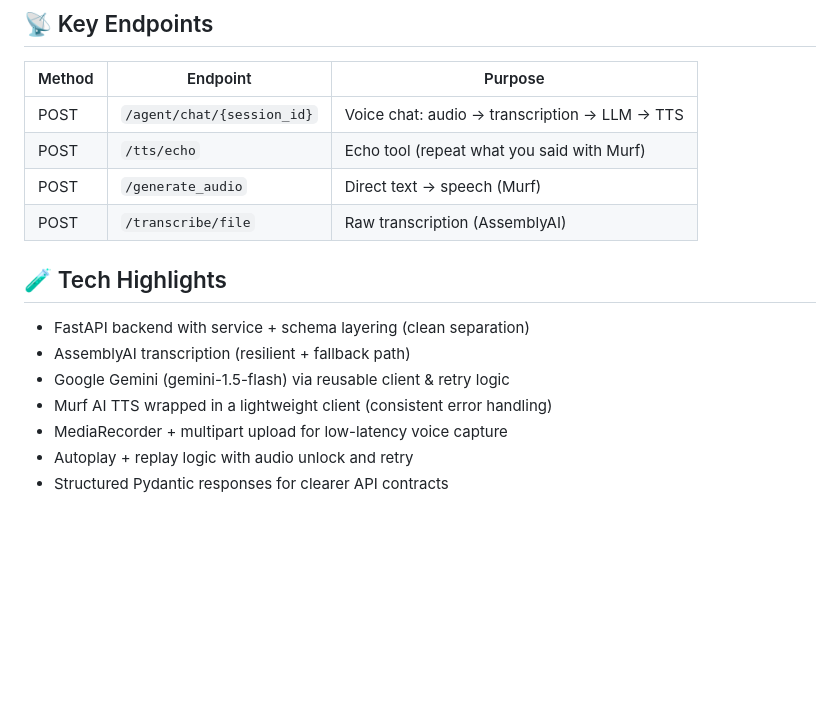
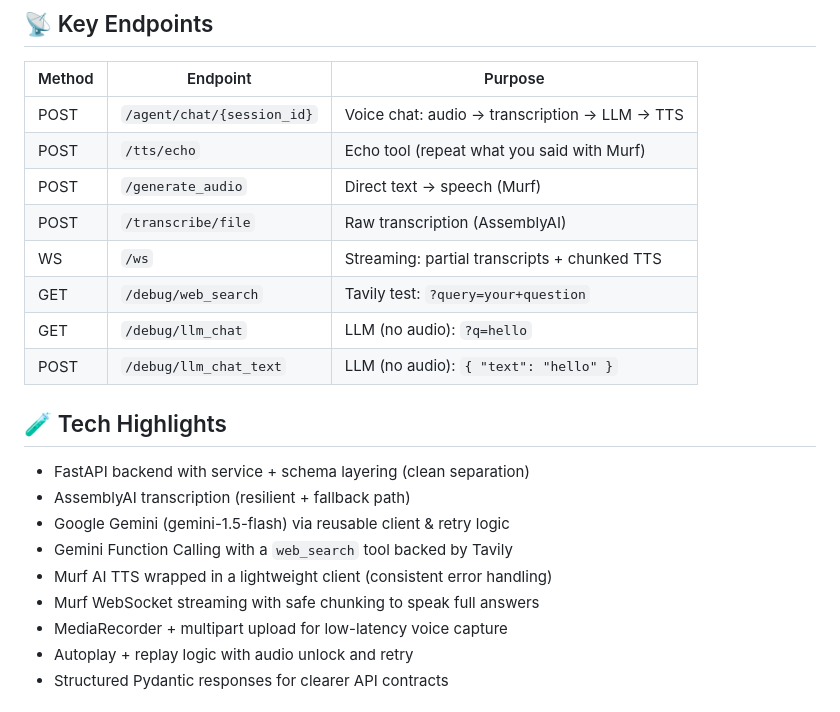
Before and after one commit to Swayam42/AI-Voice-Agent, a Markdown page: README.md, the part around one of its changes. Drawn GitHub-style; blank space fills up the shorter version.

```diff
--- a/README.md
+++ b/README.md
@@ -112,13 +132,19 @@ http://127.0.0.1:8000/
 | POST   | `/tts/echo`                | Echo tool (repeat what you said with Murf)    |
 | POST   | `/generate_audio`          | Direct text → speech (Murf)                   |
 | POST   | `/transcribe/file`         | Raw transcription (AssemblyAI)                |
+| WS     | `/ws`                      | Streaming: partial transcripts + chunked TTS  |
+| GET    | `/debug/web_search`        | Tavily test: `?query=your+question`           |
+| GET    | `/debug/llm_chat`          | LLM (no audio): `?q=hello`                    |
+| POST   | `/debug/llm_chat_text`     | LLM (no audio): `{ "text": "hello" }`         |
 
 ## 🧪 Tech Highlights
 
 - FastAPI backend with service + schema layering (clean separation)
 - AssemblyAI transcription (resilient + fallback path)
 - Google Gemini (gemini-1.5-flash) via reusable client & retry logic
+- Gemini Function Calling with a `web_search` tool backed by Tavily
 - Murf AI TTS wrapped in a lightweight client (consistent error handling)
+- Murf WebSocket streaming with safe chunking to speak full answers
 - MediaRecorder + multipart upload for low-latency voice capture
 - Autoplay + replay logic with audio unlock and retry
 - Structured Pydantic responses for clearer API contracts
```
Also changed, not shown: other parts of README.md (+23 -3 lines).
